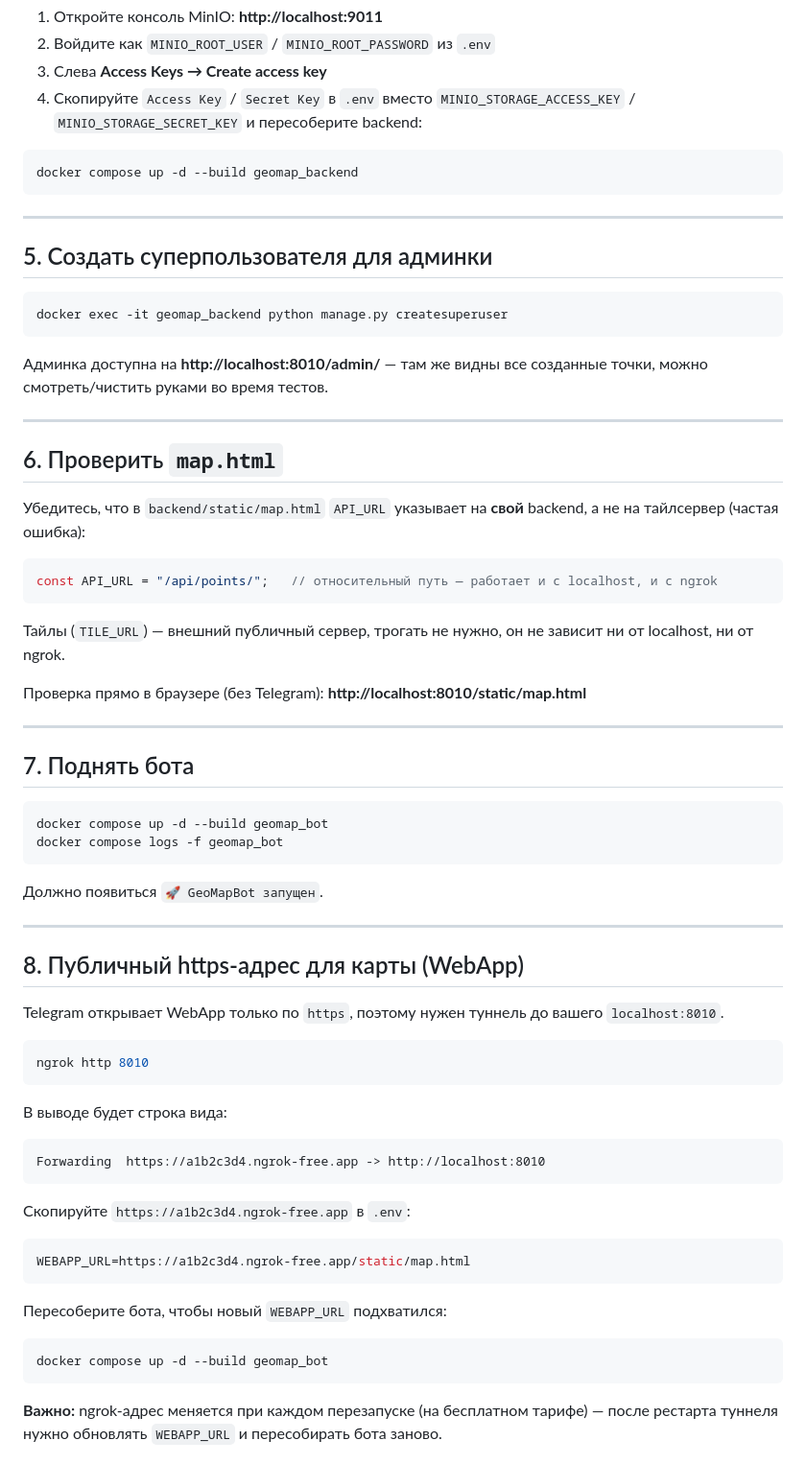
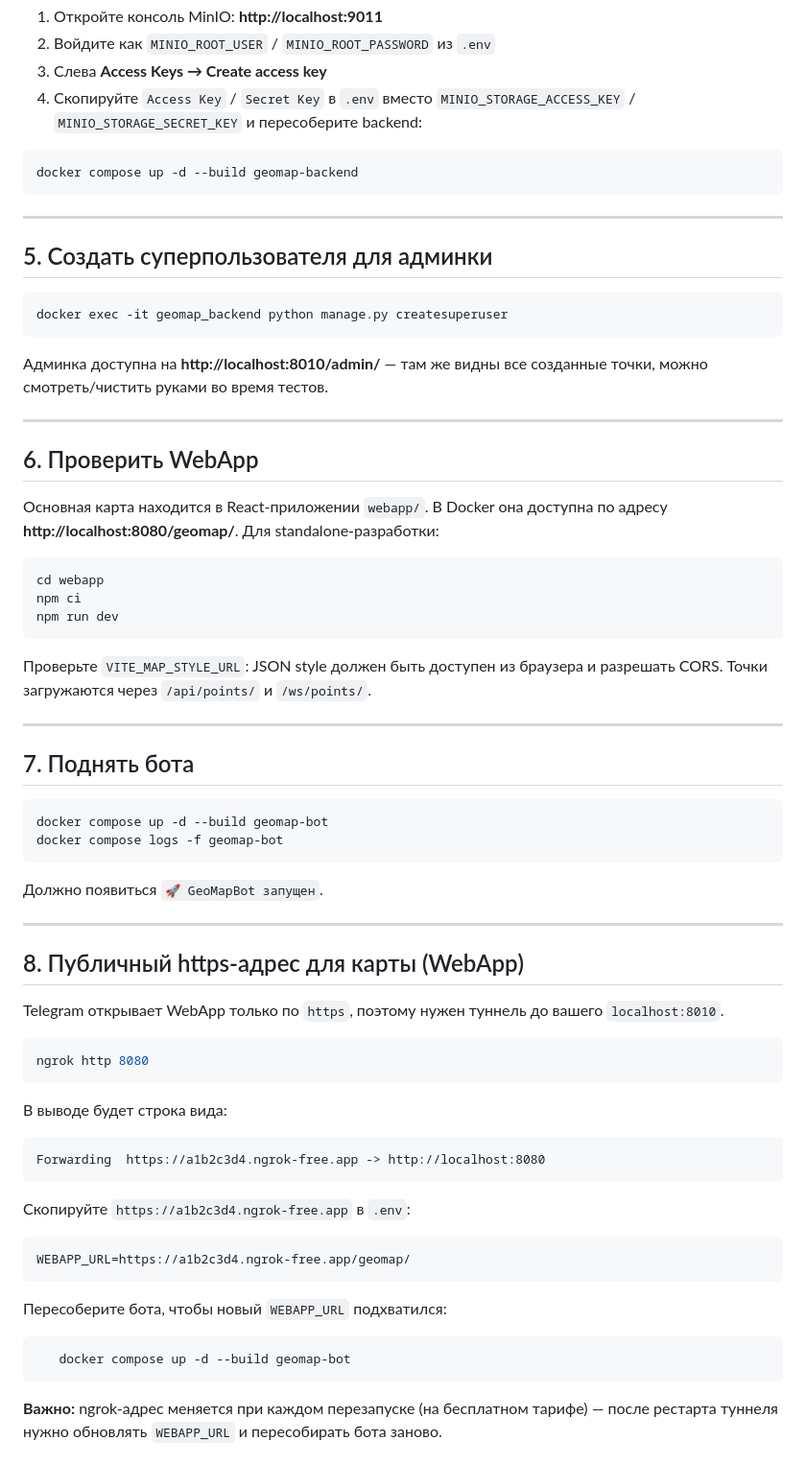
Before and after one commit to HapaxPablo/mapBot, a Markdown page: local.md, the part around one of its changes. Shown at 96% size. Drawn GitHub-style.

````diff
--- a/local.md
+++ b/local.md
@@ -117,7 +118,7 @@ curl http://localhost:8010/api/points/
    `MINIO_STORAGE_ACCESS_KEY` / `MINIO_STORAGE_SECRET_KEY` и пересоберите backend:
 
 ```bash
-docker compose up -d --build geomap_backend
+docker compose up -d --build geomap-backend
 ```
 
 ---
@@ -133,28 +134,27 @@ docker exec -it geomap_backend python manage.py createsuperuser
 
 ---
 
-## 6. Проверить `map.html`
+## 6. Проверить WebApp
 
-Убедитесь, что в `backend/static/map.html` `API_URL` указывает на **свой**
-backend, а не на тайлсервер (частая ошибка):
+Основная карта находится в React-приложении `webapp/`. В Docker она доступна
+по адресу **http://localhost:8080/geomap/**. Для standalone-разработки:
 
-```js
-const API_URL = "/api/points/";   // относительный путь — работает и с localhost, и с ngrok
+```bash
+cd webapp
+npm ci
+npm run dev
 ```
 
-Тайлы (`TILE_URL`) — внешний публичный сервер, трогать не нужно, он не
-зависит ни от localhost, ни от ngrok.
-
-Проверка прямо в браузере (без Telegram):
-**http://localhost:8010/static/map.html**
+Проверьте `VITE_MAP_STYLE_URL`: JSON style должен быть доступен из браузера и
+разрешать CORS. Точки загружаются через `/api/points/` и `/ws/points/`.
 
 ---
 
 ## 7. Поднять бота
 
 ```bash
-docker compose up -d --build geomap_bot
-docker compose logs -f geomap_bot
+docker compose up -d --build geomap-bot
+docker compose logs -f geomap-bot
 ```
 
 Должно появиться `🚀 GeoMapBot запущен`.
@@ -167,25 +167,25 @@ Telegram открывает WebApp только по `https`, поэтому н
 вашего `localhost:8010`.
 
 ```bash
-ngrok http 8010
+ngrok http 8080
 ```
 
 В выводе будет строка вида:
 
 ```
-Forwarding  https://a1b2c3d4.ngrok-free.app -> http://localhost:8010
+Forwarding  https://a1b2c3d4.ngrok-free.app -> http://localhost:8080
 ```
 
 Скопируйте `https://a1b2c3d4.ngrok-free.app` в `.env`:
 
 ```env
-WEBAPP_URL=https://a1b2c3d4.ngrok-free.app/static/map.html
+WEBAPP_URL=https://a1b2c3d4.ngrok-free.app/geomap/
 ```
 
 Пересоберите бота, чтобы новый `WEBAPP_URL` подхватился:
 
 ```bash
-docker compose up -d --build geomap_bot
+   docker compose up -d --build geomap-bot
 ```
 
 **Важно:** ngrok-адрес меняется при каждом перезапуске (на бесплатном
````
Also changed, not shown: other parts of local.md (+28 -15 lines), README.md (+29 -20 lines), map.md (added, +196 -0 lines).
